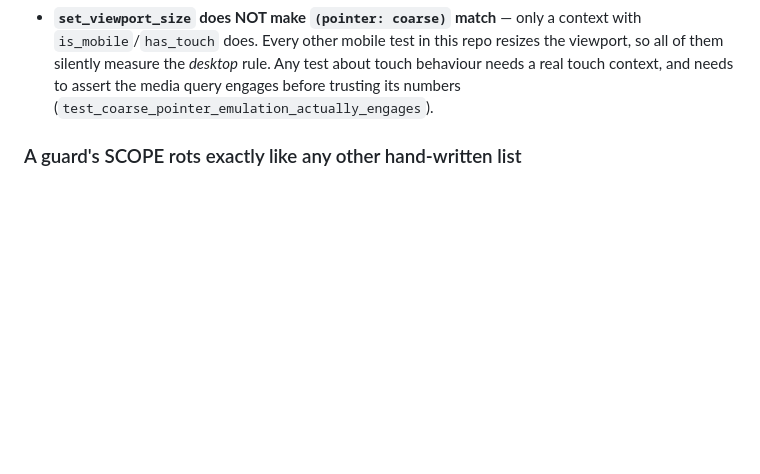
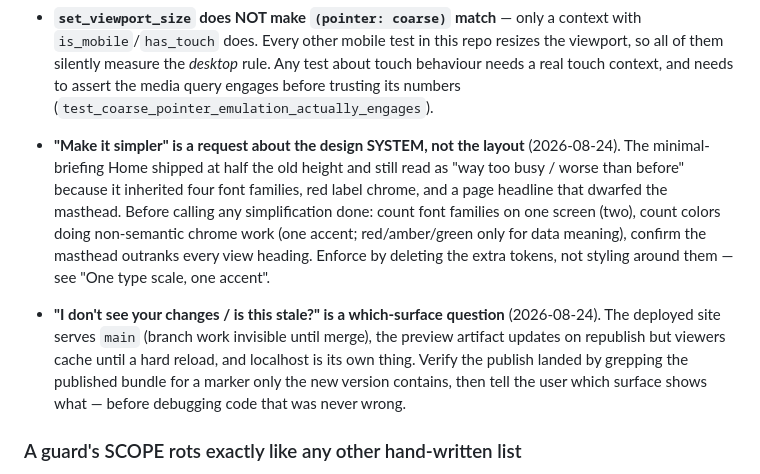
Before and after one commit to pranava0x0/datacentercommunitybenefits, a Markdown page: CLAUDE.md, the part around the change. GitHub-like rendering; blank space fills up the shorter version.

```diff
--- a/CLAUDE.md
+++ b/CLAUDE.md
@@ -1061,6 +1061,23 @@ repeated here because this is the file that actually loads in this directory.
   rule. Any test about touch behaviour needs a real touch context, and needs to
   assert the media query engages before trusting its numbers
   (`test_coarse_pointer_emulation_actually_engages`).
+
+- **"Make it simpler" is a request about the design SYSTEM, not the layout**
+  (2026-08-24). The minimal-briefing Home shipped at half the old height and
+  still read as "way too busy / worse than before" because it inherited four
+  font families, red label chrome, and a page headline that dwarfed the
+  masthead. Before calling any simplification done: count font families on
+  one screen (two), count colors doing non-semantic chrome work (one accent;
+  red/amber/green only for data meaning), confirm the masthead outranks
+  every view heading. Enforce by deleting the extra tokens, not styling
+  around them — see "One type scale, one accent".
+- **"I don't see your changes / is this stale?" is a which-surface question**
+  (2026-08-24). The deployed site serves `main` (branch work invisible until
+  merge), the preview artifact updates on republish but viewers cache until
+  a hard reload, and localhost is its own thing. Verify the publish landed
+  by grepping the published bundle for a marker only the new version
+  contains, then tell the user which surface shows what — before debugging
+  code that was never wrong.
 
 ### A guard's SCOPE rots exactly like any other hand-written list
 
```
Also changed, not shown: BACKLOG.md (+6 -0 lines), DESIGN.md (+10 -0 lines).
